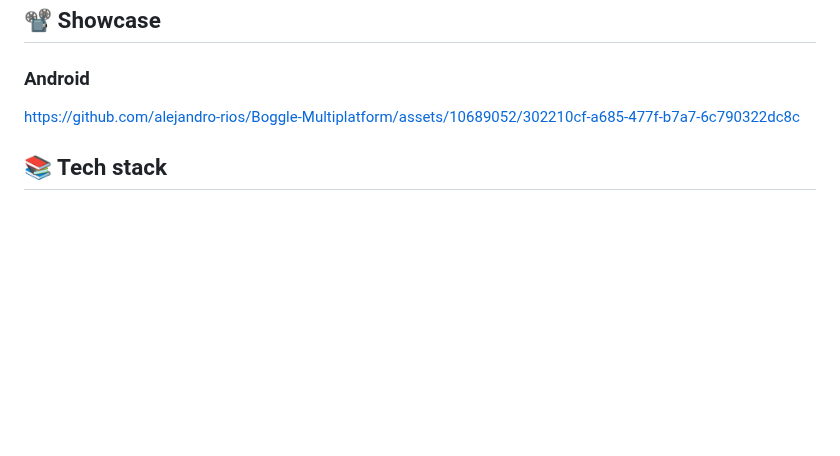
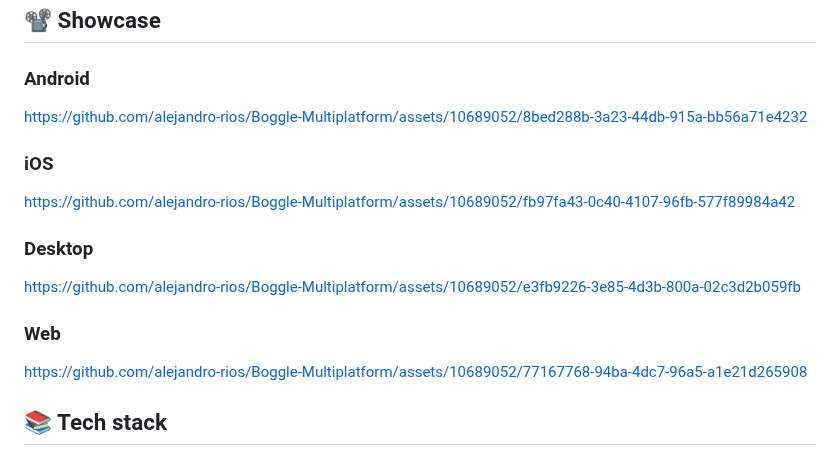
Before and after one commit to alejandro-rios/Boggle-Multiplatform, a Markdown page: README.MD, the part around the change. Rendered like a GitHub page; blank space fills up the shorter version.

Commit message:
Update README.MD
README update with showcase

```diff
--- a/README.MD
+++ b/README.MD
@@ -36,7 +36,22 @@ now, here's some details of the game:
 ## 📽️ Showcase
 ### Android
 
-https://github.com/alejandro-rios/Boggle-Multiplatform/assets/10689052/302210cf-a685-477f-b7a7-6c790322dc8c
+https://github.com/alejandro-rios/Boggle-Multiplatform/assets/10689052/8bed288b-3a23-44db-915a-bb56a71e4232
+
+
+### iOS
+
+https://github.com/alejandro-rios/Boggle-Multiplatform/assets/10689052/fb97fa43-0c40-4107-96fb-577f89984a42
+
+
+### Desktop
+
+https://github.com/alejandro-rios/Boggle-Multiplatform/assets/10689052/e3fb9226-3e85-4d3b-800a-02c3d2b059fb
+
+
+### Web
+
+https://github.com/alejandro-rios/Boggle-Multiplatform/assets/10689052/77167768-94ba-4dc7-96a5-a1e21d265908
 
 
 ## 📚 Tech stack
```
